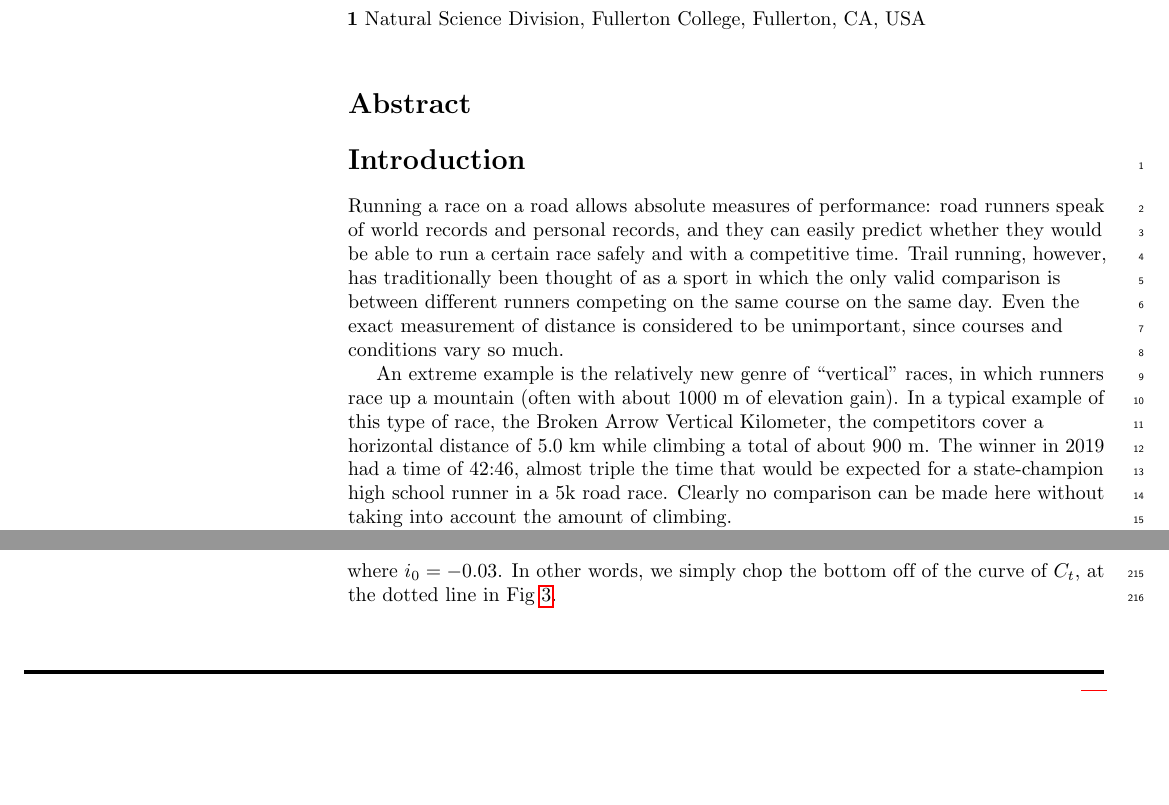
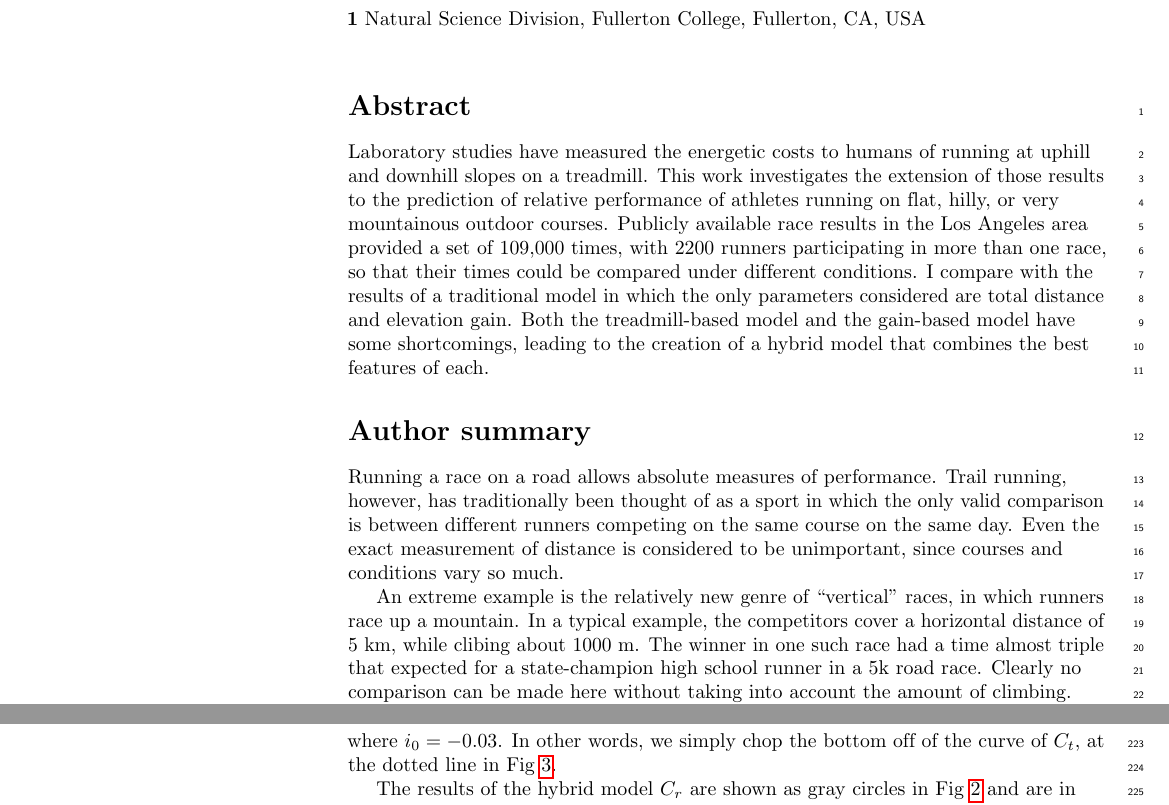
Before and after one commit to bcrowell/trail, a LaTeX document (tex/trail.tex): two parts of pages 1 and 7 of 11 before the commit and two parts of pages 1 and 8 of 11 after it, joined at a grey line, cut so that both start at the same text, the shorter picture padded with empty space. Compiled offline with pdfLaTeX; a missing bibliography style is replaced by a similar one.

Commit message:
abstract and author summary in PLOS style

```diff
--- a/tex/trail.tex
+++ b/tex/trail.tex
@@ -116,30 +116,39 @@ B.~Crowell\textsuperscript{1}
 \bigskip
 
 \end{flushleft}
+
+\linenumbers
+
 \section*{Abstract}
 
-
-\linenumbers
+Laboratory studies have measured the energetic costs to humans of running at
+uphill and downhill slopes on a treadmill. This work investigates the extension
+of those results to the prediction of relative performance of athletes running
+on flat, hilly, or very mountainous outdoor courses.
+Publicly available race results in the Los Angeles area provided a set of
+109,000 times, with 2200 runners participating in more than one race, so that
+their times could be compared under different conditions.
+I compare with the results of
+a traditional model in which the only parameters considered are total distance
+and elevation gain. Both the treadmill-based model and the gain-based model
+have some shortcomings, leading to the creation of a hybrid model that combines
+the best features of each.
 
 % Use "Eq" instead of "Equation" for equation citations.
 % For figure citations, please use "Fig" instead of "Figure".
 
-\section*{Introduction}
-Running a race on a road allows absolute measures of performance:
-road runners speak of world records and personal records, and they can
-easily predict whether they would be able to run a certain race safely
-and with a competitive time. Trail running, however, has traditionally
+\section*{Author summary}
+Running a race on a road allows absolute measures of performance. Trail running, however, has traditionally
 been thought of as a sport in which the only valid comparison is between
 different runners competing on the same course on the same day. Even the
 exact measurement of distance is considered to be unimportant, since courses
 and conditions vary so much.
 
 An extreme example is the relatively new genre
-of ``vertical'' races, in which runners race up a mountain (often with about
-1000 m of elevation gain). In a typical example of this type of race, the Broken
-Arrow Vertical Kilometer, the competitors cover a horizontal distance of 5.0 km
-while climbing a total of about 900 m. The winner in 2019 had a time of 42:46,
-almost triple the time that would be expected for a state-champion high school runner in
+of ``vertical'' races, in which runners race up a mountain.
+In a typical example, the competitors cover a horizontal distance of 5 km,
+while clibing about 1000 m. The winner in one such race had a time
+almost triple that expected for a state-champion high school runner in
 a 5k road race. Clearly no comparison can be made here without taking into account
 the amount of climbing.
 
```
Also changed, not shown: tex/trail.tex (7 more changed lines).
